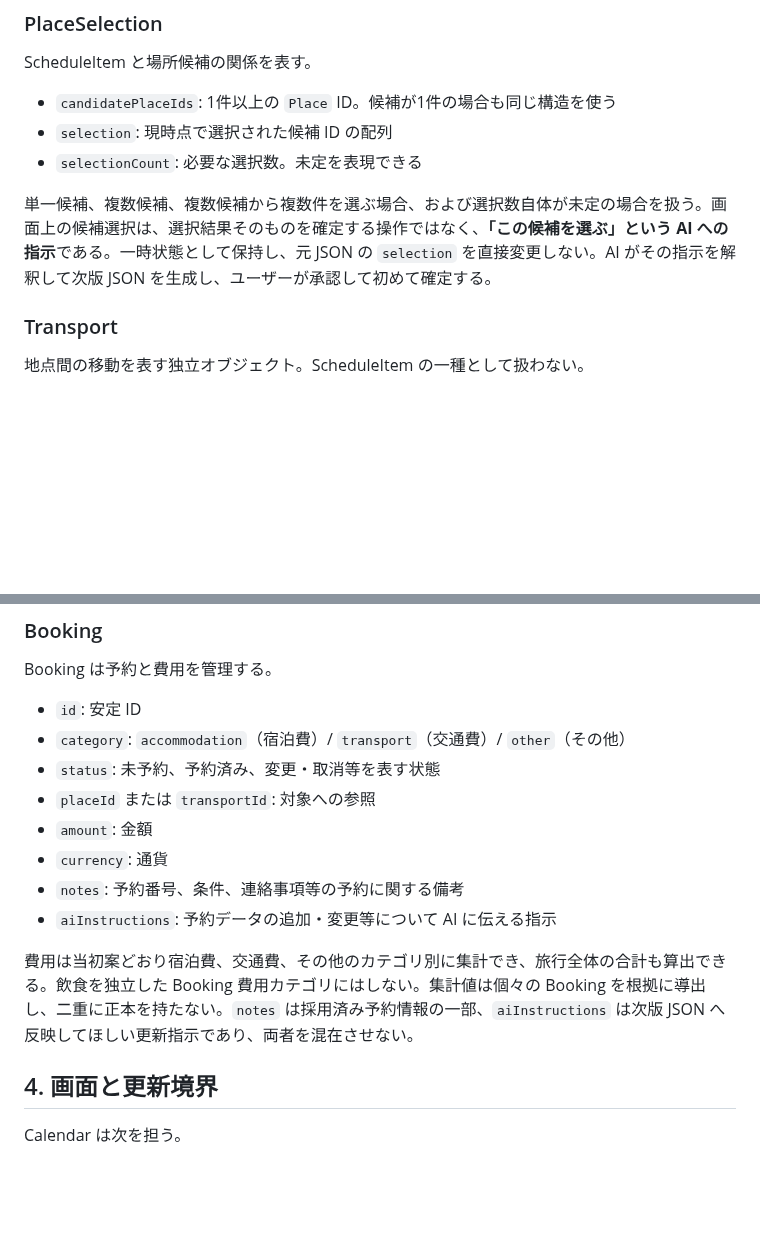
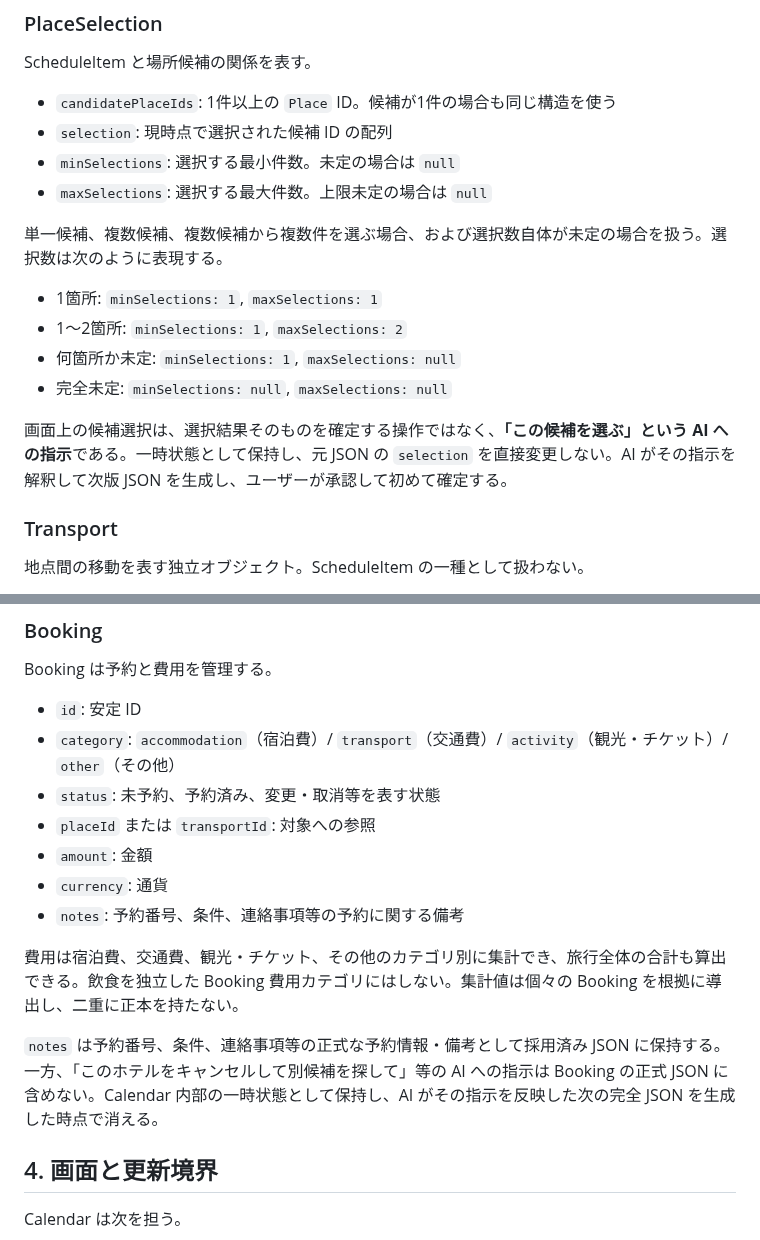
Before and after one commit to USXUSX/Calendar, a Markdown page: docs/calendar-specification.md, 2 parts joined by grey strips. Drawn GitHub-style; blank space fills up the shorter version.

Commit message:
Refine selection and booking data contracts

```diff
--- a/docs/calendar-specification.md
+++ b/docs/calendar-specification.md
@@ -77,9 +77,17 @@ ScheduleItem と場所候補の関係を表す。
 
 - `candidatePlaceIds`: 1件以上の `Place` ID。候補が1件の場合も同じ構造を使う
 - `selection`: 現時点で選択された候補 ID の配列
-- `selectionCount`: 必要な選択数。未定を表現できる
+- `minSelections`: 選択する最小件数。未定の場合は `null`
+- `maxSelections`: 選択する最大件数。上限未定の場合は `null`
 
-単一候補、複数候補、複数候補から複数件を選ぶ場合、および選択数自体が未定の場合を扱う。画面上の候補選択は、選択結果そのものを確定する操作ではなく、**「この候補を選ぶ」という AI への指示**である。一時状態として保持し、元 JSON の `selection` を直接変更しない。AI がその指示を解釈して次版 JSON を生成し、ユーザーが承認して初めて確定する。
+単一候補、複数候補、複数候補から複数件を選ぶ場合、および選択数自体が未定の場合を扱う。選択数は次のように表現する。
+
+- 1箇所: `minSelections: 1`, `maxSelections: 1`
+- 1～2箇所: `minSelections: 1`, `maxSelections: 2`
+- 何箇所か未定: `minSelections: 1`, `maxSelections: null`
+- 完全未定: `minSelections: null`, `maxSelections: null`
+
+画面上の候補選択は、選択結果そのものを確定する操作ではなく、**「この候補を選ぶ」という AI への指示**である。一時状態として保持し、元 JSON の `selection` を直接変更しない。AI がその指示を解釈して次版 JSON を生成し、ユーザーが承認して初めて確定する。
 
 ### Transport
 
@@ -141,15 +149,16 @@ RioPlan は Preparation とは独立し、Rio の同行・預け先と持参品
 Booking は予約と費用を管理する。
 
 - `id`: 安定 ID
-- `category`: `accommodation`（宿泊費）/ `transport`（交通費）/ `other`（その他）
+- `category`: `accommodation`（宿泊費）/ `transport`（交通費）/ `activity`（観光・チケット）/ `other`（その他）
 - `status`: 未予約、予約済み、変更・取消等を表す状態
 - `placeId` または `transportId`: 対象への参照
 - `amount`: 金額
 - `currency`: 通貨
 - `notes`: 予約番号、条件、連絡事項等の予約に関する備考
-- `aiInstructions`: 予約データの追加・変更等について AI に伝える指示
 
-費用は当初案どおり宿泊費、交通費、その他のカテゴリ別に集計でき、旅行全体の合計も算出できる。飲食を独立した Booking 費用カテゴリにはしない。集計値は個々の Booking を根拠に導出し、二重に正本を持たない。`notes` は採用済み予約情報の一部、`aiInstructions` は次版 JSON へ反映してほしい更新指示であり、両者を混在させない。
+費用は宿泊費、交通費、観光・チケット、その他のカテゴリ別に集計でき、旅行全体の合計も算出できる。飲食を独立した Booking 費用カテゴリにはしない。集計値は個々の Booking を根拠に導出し、二重に正本を持たない。
+
+`notes` は予約番号、条件、連絡事項等の正式な予約情報・備考として採用済み JSON に保持する。一方、「このホテルをキャンセルして別候補を探して」等の AI への指示は Booking の正式 JSON に含めない。Calendar 内部の一時状態として保持し、AI がその指示を反映した次の完全 JSON を生成した時点で消える。
 
 ## 4. 画面と更新境界
 
```
